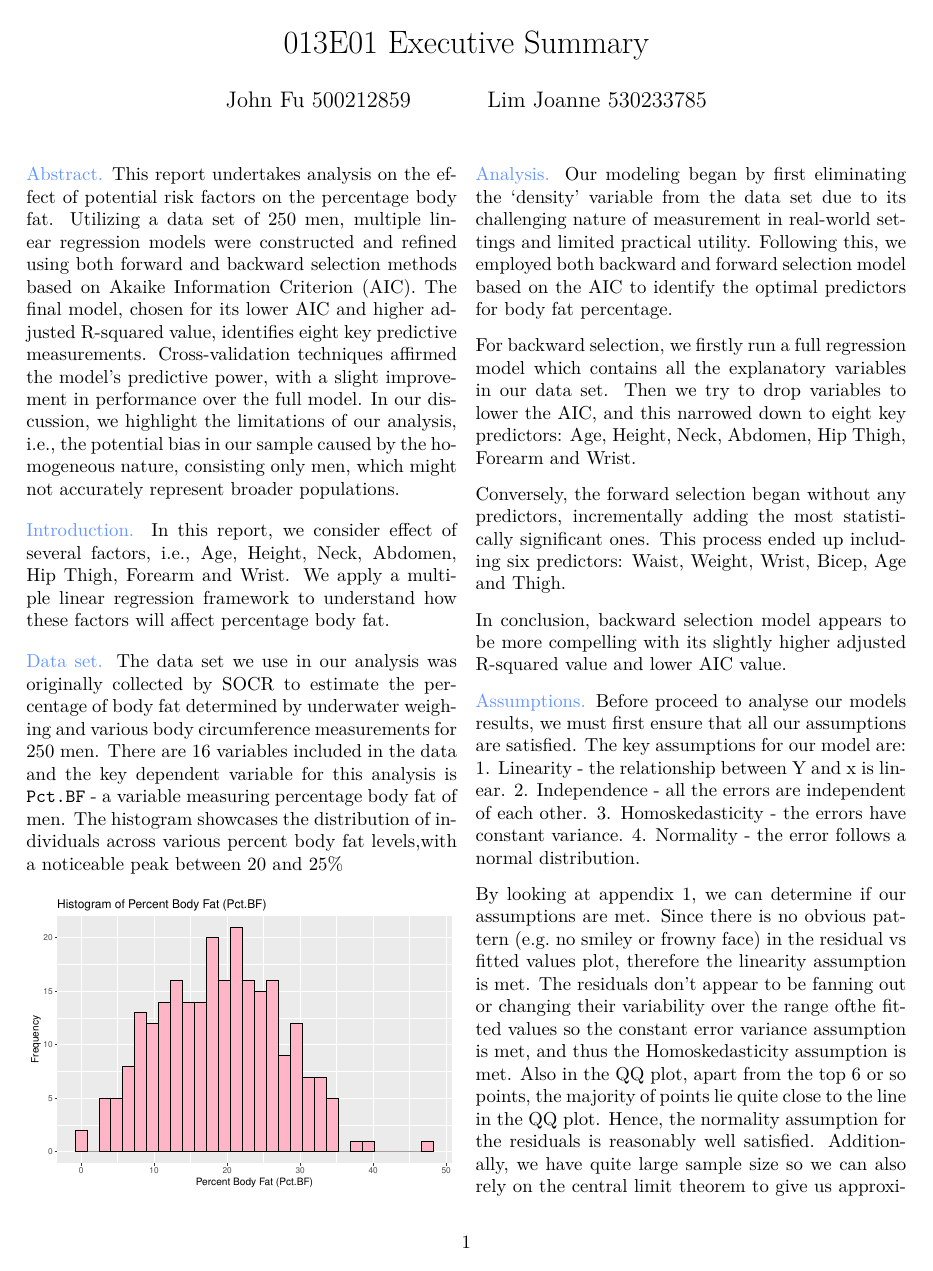
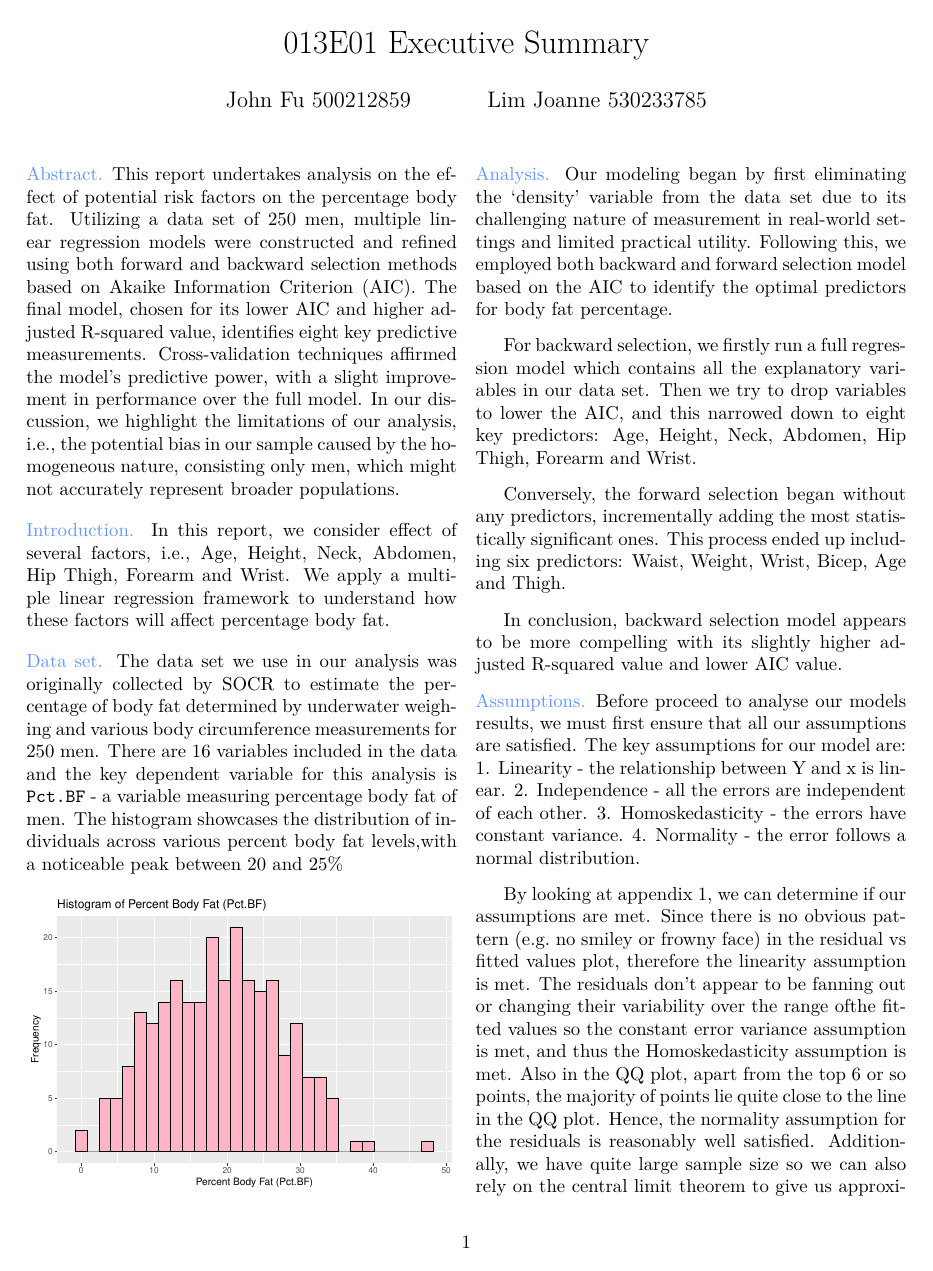
Before and after one commit to LimJoanne/Body-Fat-Percentage-Analysis, an R Markdown document (Bodyfat_report.Rmd): page 1 of 3. The pictures show the output file Bodyfat_report.pdf that the author committed with the source.

Commit message:
indentation

````diff
--- a/Bodyfat_report.Rmd
+++ b/Bodyfat_report.Rmd
@@ -23,12 +23,17 @@ vignette: >
   %\VignettePackage{pinp}
   %\VignetteEngine{knitr::rmarkdown}
 ---
+\setlength{\parindent}{1.5em}
+
+\noindent
 \textcolor{mycolor}{Abstract.}
 This report undertakes analysis on the effect of potential risk factors on the percentage body fat. Utilizing a data set of 250 men, multiple linear regression models were constructed and refined using both forward and backward selection methods based on Akaike Information Criterion (AIC). The final model, chosen for its lower AIC and higher adjusted R-squared value, identifies eight key predictive measurements. Cross-validation techniques affirmed the model's predictive power, with a slight improvement in performance over the full model. In our discussion, we highlight the limitations of our analysis, i.e., the potential bias in our sample caused by the homogeneous nature, consisting only men, which might not accurately represent broader populations.
 
+\noindent
 \textcolor{mycolor}{Introduction.}
 In this report, we consider effect of several factors, i.e., Age, Height, Neck, Abdomen, Hip Thigh, Forearm and Wrist. We apply a multiple linear regression framework to understand how these factors will affect percentage body fat.
 
+\noindent
 \textcolor{mycolor}{Data set.}
 The data set we use in our analysis was originally collected by [SOCR](http://wiki.stat.ucla.edu/socr/index.php/SOCR_Data_BMI_Regression) to estimate the percentage of body fat determined by underwater weighing and various body circumference measurements for 250 men.
 There are 16 variables included in the data and the key dependent variable for this analysis is `Pct.BF` - a variable measuring percentage body fat of men.
@@ -66,6 +71,7 @@ step.fwd.aic = step(M1, scope = list(lower = M1, upper = M0),
                     direction = "forward", trace = FALSE)
 ```
 
+\noindent
 ```{r, message=FALSE,error=FALSE,echo=FALSE,warning=FALSE}
 bodyfat %>% ggplot() + aes(x = Pct.BF) +
 geom_histogram(fill = "pink1", color = "black")+
@@ -74,6 +80,7 @@ x = "Percent Body Fat (Pct.BF)",
 y = "Frequency")
 ```
 
+\noindent
 \textcolor{mycolor}{Analysis.}
 Our modeling began by first eliminating the 'density' variable from the data set due to its challenging nature of measurement in real-world settings and limited practical utility. Following this, we employed both backward and forward selection model based on the AIC to identify the optimal predictors for body
 fat percentage.
@@ -84,7 +91,7 @@ Conversely, the forward selection began without any predictors, incrementally ad
 
 In conclusion, backward selection model appears to be more compelling with its slightly higher adjusted R-squared value and lower AIC value.
 
-
+\noindent
 \textcolor{mycolor}{Assumptions.}
 Before proceed to analyse our models results, we must first ensure that all our assumptions are satisfied. The key assumptions for our model are:
 1. Linearity - the relationship between Y and x is linear.
````
Also changed, not shown: Bodyfat_report.pdf, Bodyfat_report.Rmd (3 more changed lines), 1 other file.
